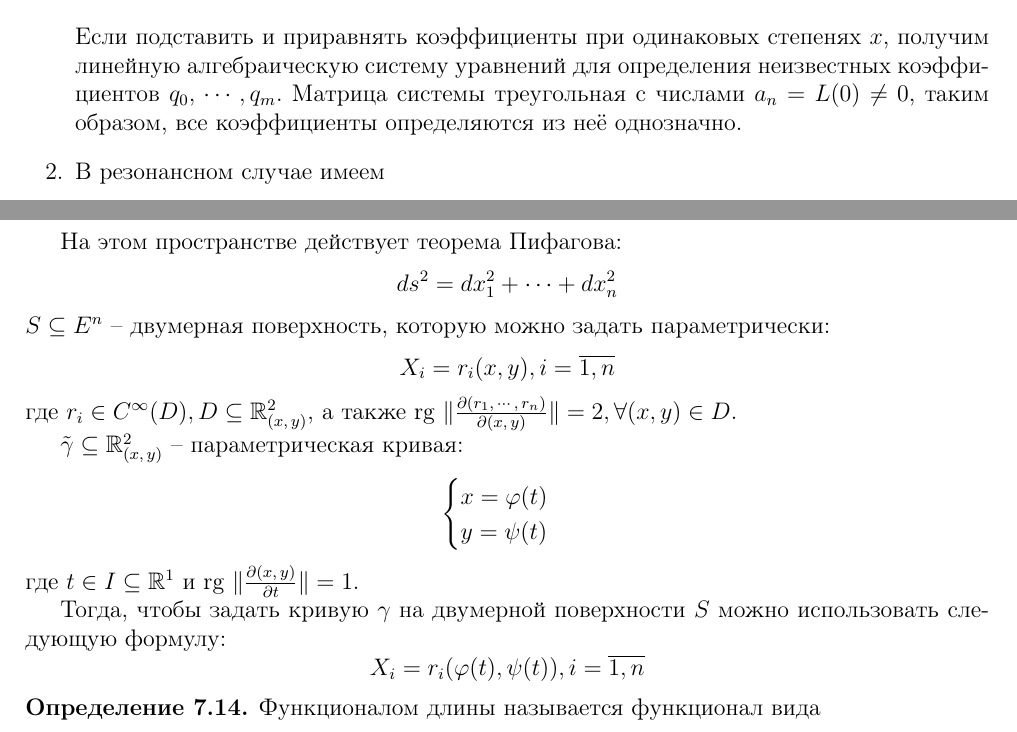
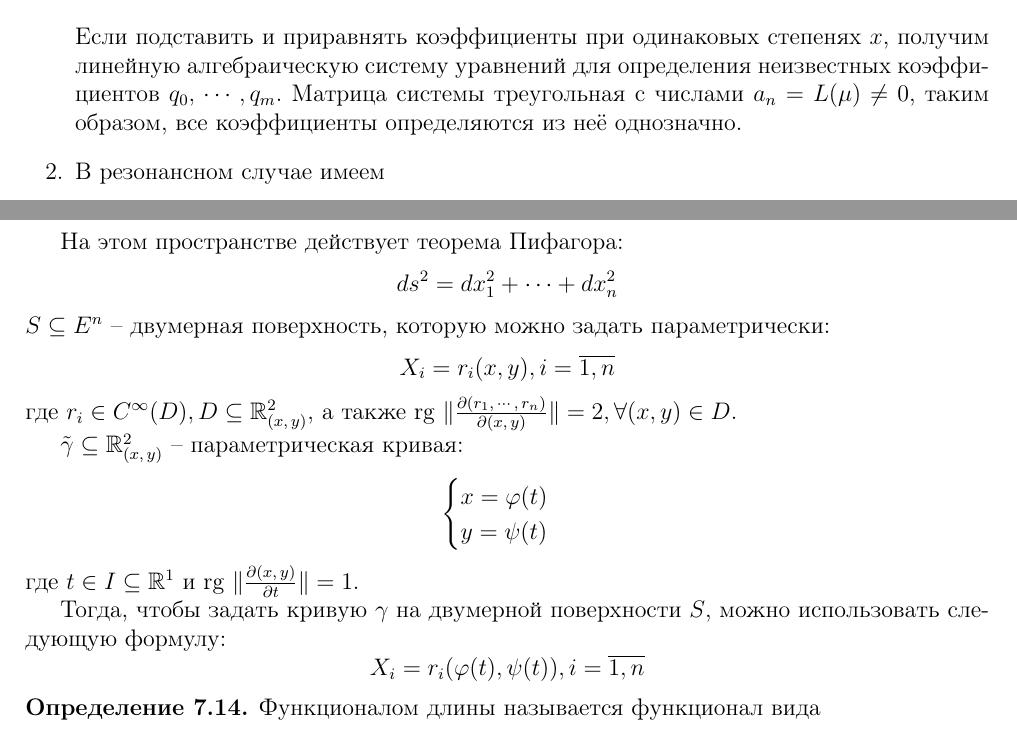
Before and after one commit to dainbow/DifferentialEquationsMIPT, a LaTeX document (main.tex): two parts of pages 21 and 62 of 62, joined at a grey line, cut so that both start at the same text. Compiled offline with pdfLaTeX.

Commit message:
typo fixes

```diff
--- a/main.tex
+++ b/main.tex
@@ -953,7 +953,7 @@
 	\begin{enumerate}
 		\item Нерезонансный случай: $L(\mu) \neq 0$. Пусть
 		      \[P_m(x) = p_mx^m + \cdots + p_0\;\;\; Q_m(x) = q_mx^m + \cdots q_0\]
-		      Если подставить и приравнять коэффициенты при одинаковых степенях $x$, получим линейную алгебраическую систему уравнений для определения неизвестных коэффициентов $q_0,\,\cdots,\,q_m$. Матрица системы треугольная с числами $a_n = L(0) \neq 0$, таким образом, все коэффициенты определяются из неё однозначно.
+		      Если подставить и приравнять коэффициенты при одинаковых степенях $x$, получим линейную алгебраическую систему уравнений для определения неизвестных коэффициентов $q_0,\,\cdots,\,q_m$. Матрица системы треугольная с числами $a_n = L(\mu) \neq 0$, таким образом, все коэффициенты определяются из неё однозначно.
 		\item В резонансном случае имеем
 		      \[
 			      L(\lambda) = \lambda^k(\lambda^{n - k} + a_1\lambda^{n - k - 1} + \cdots + a_{n - k})
@@ -2626,7 +2626,7 @@
 \subsection{Геодезические как экстремали функционалов длины и действия, связь между функционалами и их экстремалями.}
 Пусть $E^n$ -- евклидово $n$-мерное пространство с прямоугольными координатами $x_1,\,\cdots,\,x_n$.
 
-На этом пространстве действует теорема Пифагова:
+На этом пространстве действует теорема Пифагора:
 \[ds^2 = dx_1^2 + \cdots + dx_n^2\]
 $S \subseteq E^n$ -- двумерная поверхность, которую можно задать параметрически:
 \[X_i = r_i(x,\,y),\, i = \overline{1,\,n}\]
@@ -2641,7 +2641,7 @@ $\tilde{\gamma} \subseteq \mathbb{R}^2_{(x,\,y)}$ -- параметрическ
 \]
 где $t \in I \subseteq \mathbb{R}^1$ и $\text{rg }\|\frac{\partial(x,\,y)}{\partial t}\| = 1$.
 
-Тогда, чтобы задать кривую $\gamma$ на двумерной поверхности $S$ можно использовать следующую формулу:
+Тогда, чтобы задать кривую $\gamma$ на двумерной поверхности $S$, можно использовать следующую формулу:
 \[X_i = r_i(\phi(t),\,\psi(t)),\, i = \overline{1,\,n}\]
 
 \begin{definition}
```
Also changed, not shown: main.pdf, main.tex (12 more changed lines).
